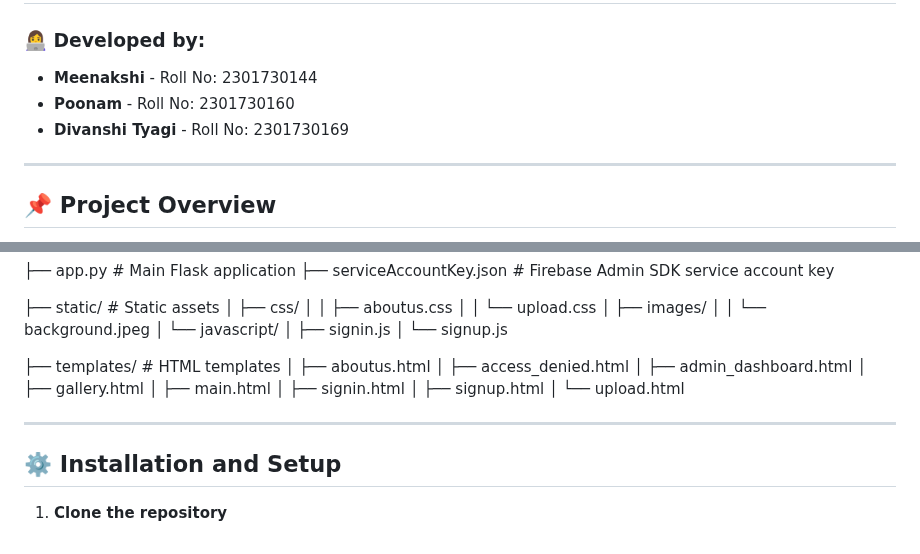
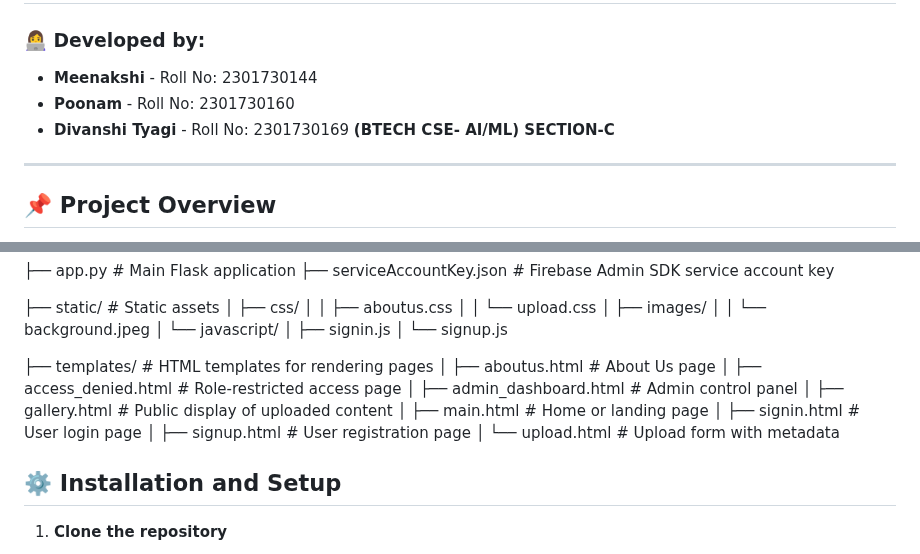
Before and after one commit to meenakshi16rp/Meenakshi_RakeshPai_CSE-AI-ML--C_DigitalArchivingOfCulturalData, a Markdown page: README.md, 2 parts joined by grey strips. Drawn GitHub-style.

```diff
--- a/README.md
+++ b/README.md
@@ -1,9 +1,11 @@
 # 📚 Archive Mosaic - Cultural Heritage Digital Archiving Platform
 
 ### 👩‍💻 Developed by:
+
 - **Meenakshi** - Roll No: 2301730144
 - **Poonam** - Roll No: 2301730160
 - **Divanshi Tyagi** - Roll No: 2301730169
+**(BTECH CSE- AI/ML) SECTION-C**
 
 ---
 ## 📌 Project Overview
@@ -70,18 +72,16 @@ It allows users and organizations to **upload**, **categorize**, and **store** c
 │       ├── signin.js
 │       └── signup.js
 
-├── templates/                   # HTML templates
-│   ├── aboutus.html
-│   ├── access_denied.html
-│   ├── admin_dashboard.html
-│   ├── gallery.html
-│   ├── main.html
-│   ├── signin.html
-│   ├── signup.html
-│   └── upload.html
+├── templates/                   # HTML templates for rendering pages
+│   ├── aboutus.html             # About Us page
+│   ├── access_denied.html       # Role-restricted access page
+│   ├── admin_dashboard.html     # Admin control panel
+│   ├── gallery.html             # Public display of uploaded content
+│   ├── main.html                # Home or landing page
+│   ├── signin.html              # User login page
+│   ├── signup.html              # User registration page
+│   └── upload.html              # Upload form with metadata
 
-
----
 
 ## ⚙️ Installation and Setup
 
```
